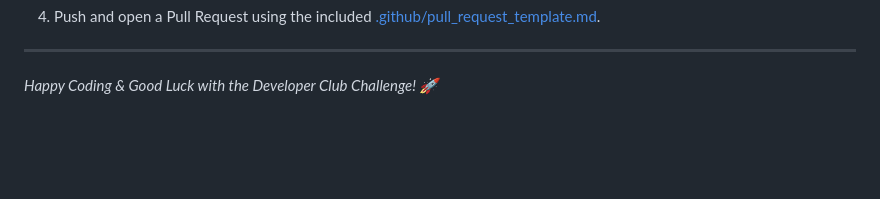
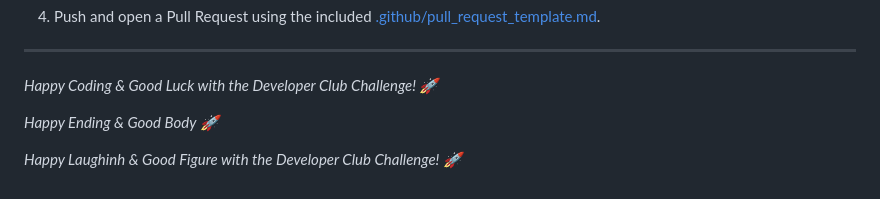
Before and after one commit to AyushBhagat151105/instgarm_feed, a Markdown page: README.md, the part around the change. Rendered like a GitHub page; blank space fills up the shorter version.

Commit message:
chages in read.md

```diff
--- a/README.md
+++ b/README.md
@@ -895,3 +895,7 @@ export function LoginPage() {
 ---
 
 *Happy Coding & Good Luck with the Developer Club Challenge! 🚀*
+
+*Happy Ending & Good Body  🚀*
+
+*Happy Laughinh & Good Figure with the Developer Club Challenge! 🚀*
```
